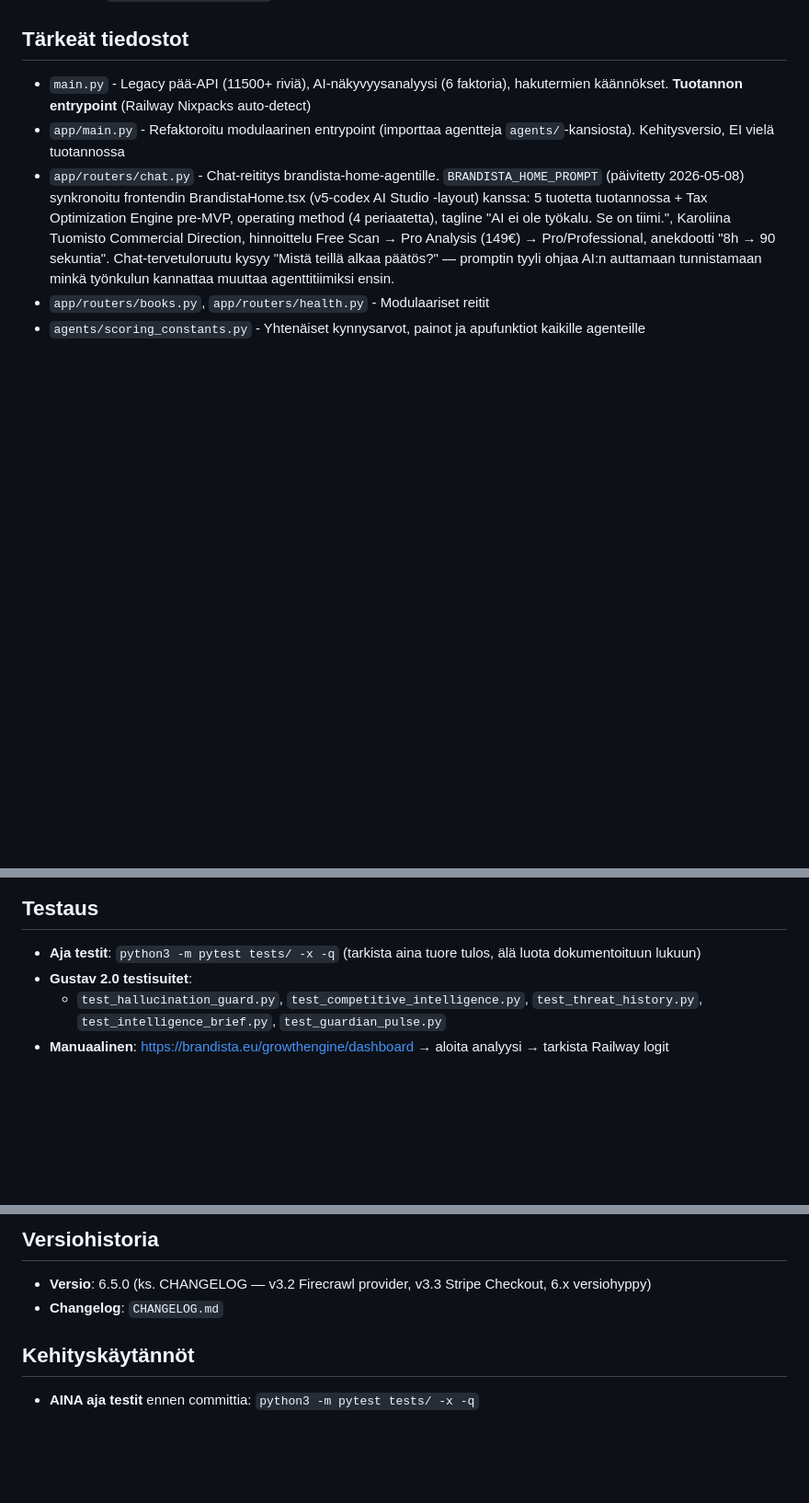
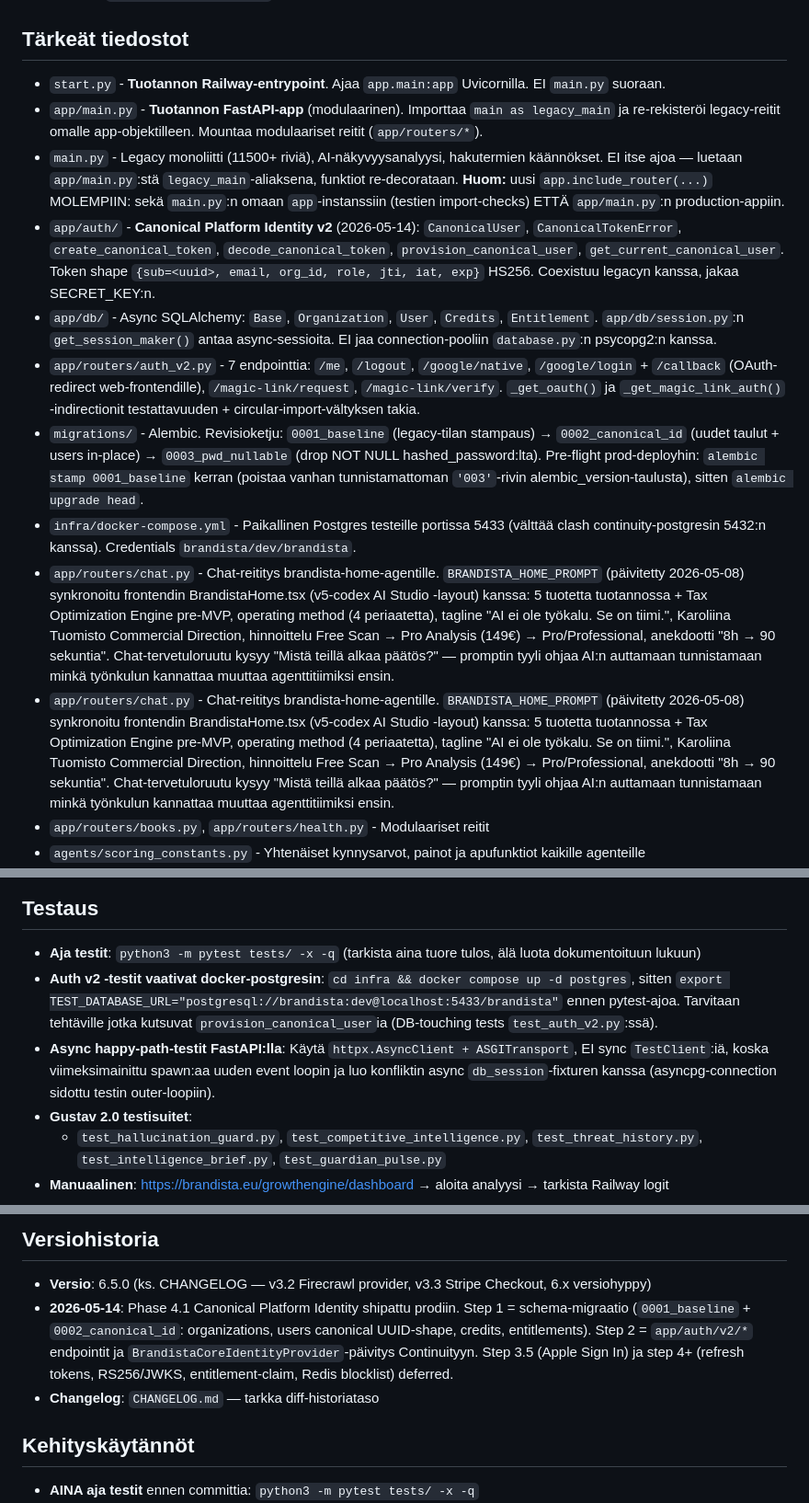
Before and after one commit to brandista/brandista-api, a Markdown page: CLAUDE.md, 3 parts joined by grey strips. Shown at 92% size. Drawn GitHub-style; blank space fills up the shorter version.

Commit message:
docs(claude): canonical platform identity v2 (Phase 4.1) shipped 2026-05-14
Updates to CLAUDE.md reflect the changes shipped 2026-05-14:

- Corrects the production entrypoint: start.py runs app.main:app (modular),
  NOT main.py directly. Future router mounts must hit BOTH main.py (for
  tests' import-based assertions) AND app/main.py (production traffic).
- Documents the new app/auth/ package (CanonicalUser, encode/decode,
  provision), app/db/ (canonical SQLAlchemy models), app/routers/auth_v2.py
  (7 endpoints including OAuth callback flow), migrations/ alembic chain.
- Notes the prod alembic recovery (DELETE FROM alembic_version on the
  unknown '003' value before stamp + upgrade).
- Adds infra/docker-compose.yml + TEST_DATABASE_URL requirement for
  auth-v2 DB-touching tests. Also notes httpx.AsyncClient + ASGITransport
  pattern for async happy-path tests (event-loop conflict workaround).
- Versiohistoria: 2026-05-14 entry describing Phase 4.1 steps 1+2+4 and
  the deferred follow-ups (3.5 Apple, 4+ refresh/RS256/blocklist).

```diff
--- a/CLAUDE.md
+++ b/CLAUDE.md
@@ -67,8 +67,15 @@ Kaikki LLM-promptit noudattavat näitä — sisäänrakennettu ANTI_HALLUCINATIO
 - **Tilastot**: `swarm_summary.learning` sisältää verified/correct/accuracy per analyysi
 
 ## Tärkeät tiedostot
-- `main.py` - Legacy pää-API (11500+ riviä), AI-näkyvyysanalyysi (6 faktoria), hakutermien käännökset. **Tuotannon entrypoint** (Railway Nixpacks auto-detect)
-- `app/main.py` - Refaktoroitu modulaarinen entrypoint (importtaa agentteja `agents/`-kansiosta). Kehitysversio, EI vielä tuotannossa
+- `start.py` - **Tuotannon Railway-entrypoint**. Ajaa `app.main:app` Uvicornilla. EI `main.py` suoraan.
+- `app/main.py` - **Tuotannon FastAPI-app** (modulaarinen). Importtaa `main as legacy_main` ja re-rekisteröi legacy-reitit omalle app-objektilleen. Mountaa modulaariset reitit (`app/routers/*`).
+- `main.py` - Legacy monoliitti (11500+ riviä), AI-näkyvyysanalyysi, hakutermien käännökset. EI itse ajoa — luetaan `app/main.py`:stä `legacy_main`-aliaksena, funktiot re-decorataan. **Huom:** uusi `app.include_router(...)` MOLEMPIIN: sekä `main.py`:n omaan `app`-instanssiin (testien import-checks) ETTÄ `app/main.py`:n production-appiin.
+- `app/auth/` - **Canonical Platform Identity v2** (2026-05-14): `CanonicalUser`, `CanonicalTokenError`, `create_canonical_token`, `decode_canonical_token`, `provision_canonical_user`, `get_current_canonical_user`. Token shape `{sub=<uuid>, email, org_id, role, jti, iat, exp}` HS256. Coexistuu legacyn kanssa, jakaa SECRET_KEY:n.
+- `app/db/` - Async SQLAlchemy: `Base`, `Organization`, `User`, `Credits`, `Entitlement`. `app/db/session.py`:n `get_session_maker()` antaa async-sessioita. EI jaa connection-pooliin `database.py`:n psycopg2:n kanssa.
+- `app/routers/auth_v2.py` - 7 endpointtia: `/me`, `/logout`, `/google/native`, `/google/login` + `/callback` (OAuth-redirect web-frontendille), `/magic-link/request`, `/magic-link/verify`. `_get_oauth()` ja `_get_magic_link_auth()` -indirectionit testattavuuden + circular-import-vältyksen takia.
+- `migrations/` - Alembic. Revisioketju: `0001_baseline` (legacy-tilan stampaus) → `0002_canonical_id` (uudet taulut + users in-place) → `0003_pwd_nullable` (drop NOT NULL hashed_password:lta). Pre-flight prod-deployhin: `alembic stamp 0001_baseline` kerran (poistaa vanhan tunnistamattoman `'003'`-rivin alembic_version-taulusta), sitten `alembic upgrade head`.
+- `infra/docker-compose.yml` - Paikallinen Postgres testeille portissa 5433 (välttää clash continuity-postgresin 5432:n kanssa). Credentials `brandista/dev/brandista`.
+- `app/routers/chat.py` - Chat-reititys brandista-home-agentille. `BRANDISTA_HOME_PROMPT` (päivitetty 2026-05-08) synkronoitu frontendin BrandistaHome.tsx (v5-codex AI Studio -layout) kanssa: 5 tuotetta tuotannossa + Tax Optimization Engine pre-MVP, operating method (4 periaatetta), tagline "AI ei ole työkalu. Se on tiimi.", Karoliina Tuomisto Commercial Direction, hinnoittelu Free Scan → Pro Analysis (149€) → Pro/Professional, anekdootti "8h → 90 sekuntia". Chat-tervetuloruutu kysyy "Mistä teillä alkaa päätös?" — promptin tyyli ohjaa AI:n auttamaan tunnistamaan minkä työnkulun kannattaa muuttaa agenttitiimiksi ensin.
 - `app/routers/chat.py` - Chat-reititys brandista-home-agentille. `BRANDISTA_HOME_PROMPT` (päivitetty 2026-05-08) synkronoitu frontendin BrandistaHome.tsx (v5-codex AI Studio -layout) kanssa: 5 tuotetta tuotannossa + Tax Optimization Engine pre-MVP, operating method (4 periaatetta), tagline "AI ei ole työkalu. Se on tiimi.", Karoliina Tuomisto Commercial Direction, hinnoittelu Free Scan → Pro Analysis (149€) → Pro/Professional, anekdootti "8h → 90 sekuntia". Chat-tervetuloruutu kysyy "Mistä teillä alkaa päätös?" — promptin tyyli ohjaa AI:n auttamaan tunnistamaan minkä työnkulun kannattaa muuttaa agenttitiimiksi ensin.
 - `app/routers/books.py`, `app/routers/health.py` - Modulaariset reitit
 - `agents/scoring_constants.py` - Yhtenäiset kynnysarvot, painot ja apufunktiot kaikille agenteille
@@ -142,6 +149,8 @@ INDUSTRY_TRANSLATIONS = {
 
 ## Testaus
 - **Aja testit**: `python3 -m pytest tests/ -x -q` (tarkista aina tuore tulos, älä luota dokumentoituun lukuun)
+- **Auth v2 -testit vaativat docker-postgresin**: `cd infra && docker compose up -d postgres`, sitten `export TEST_DATABASE_URL="postgresql://brandista:dev@localhost:5433/brandista"` ennen pytest-ajoa. Tarvitaan tehtäville jotka kutsuvat `provision_canonical_user`ia (DB-touching tests `test_auth_v2.py`:ssä).
+- **Async happy-path-testit FastAPI:lla**: Käytä `httpx.AsyncClient + ASGITransport`, EI sync `TestClient`:iä, koska viimeksimainittu spawn:aa uuden event loopin ja luo konfliktin async `db_session`-fixturen kanssa (asyncpg-connection sidottu testin outer-loopiin).
 - **Gustav 2.0 testisuitet**:
   - `test_hallucination_guard.py`, `test_competitive_intelligence.py`, `test_threat_history.py`, `test_intelligence_brief.py`, `test_guardian_pulse.py`
 - **Manuaalinen**: https://brandista.eu/growthengine/dashboard → aloita analyysi → tarkista Railway logit
@@ -174,7 +183,8 @@ INDUSTRY_TRANSLATIONS = {
 
 ## Versiohistoria
 - **Versio**: 6.5.0 (ks. CHANGELOG — v3.2 Firecrawl provider, v3.3 Stripe Checkout, 6.x versiohyppy)
-- **Changelog**: `CHANGELOG.md`
+- **2026-05-14**: Phase 4.1 Canonical Platform Identity shipattu prodiin. Step 1 = schema-migraatio (`0001_baseline` + `0002_canonical_id`: organizations, users canonical UUID-shape, credits, entitlements). Step 2 = `app/auth/v2/*` endpointit ja `BrandistaCoreIdentityProvider`-päivitys Continuityyn. Step 3.5 (Apple Sign In) ja step 4+ (refresh tokens, RS256/JWKS, entitlement-claim, Redis blocklist) deferred.
+- **Changelog**: `CHANGELOG.md` — tarkka diff-historiataso
 
 ## Kehityskäytännöt
 - **AINA aja testit** ennen committia: `python3 -m pytest tests/ -x -q`
```
